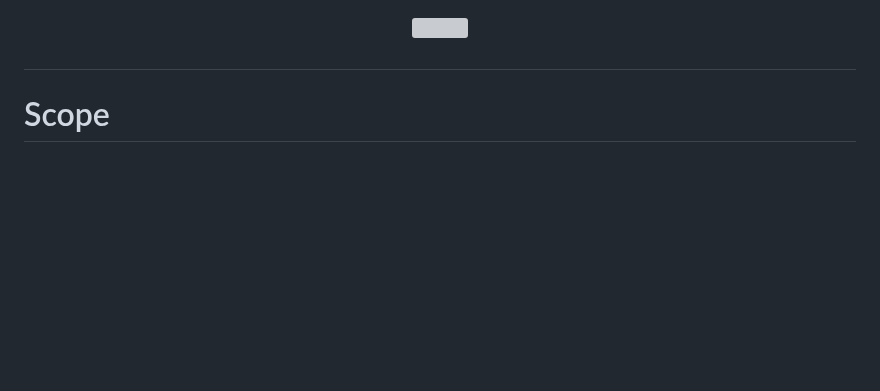
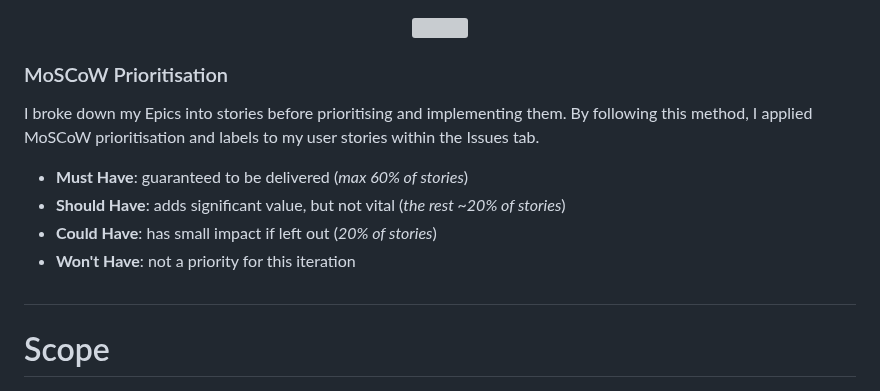
Before and after one commit to AmandaCIdev/full-stack-capstone, a Markdown page: README.md, the part around the change. Drawn GitHub-style; blank space fills up the shorter version; grey boxes are pictures that could not be loaded.

Commit message:
Add: readme md

```diff
--- a/README.md
+++ b/README.md
@@ -132,6 +132,17 @@ learn, explore, and grow. Additionally, it will incorporate CRUD functionality t
 <p align="center">
 <img src="static/images/Kanban project board-Readme md.png" width="100%" height="100%">
 </p>
+
+### MoSCoW Prioritisation
+
+I broke down my Epics into stories before prioritising and implementing them.
+By following this method, I applied MoSCoW prioritisation and labels to my user stories within the Issues tab.
+
+- **Must Have**: guaranteed to be delivered (*max 60% of stories*)
+- **Should Have**: adds significant value, but not vital (*the rest ~20% of stories*)
+- **Could Have**: has small impact if left out (*20% of stories*)
+- **Won't Have**: not a priority for this iteration
+
 
 
 #
```
